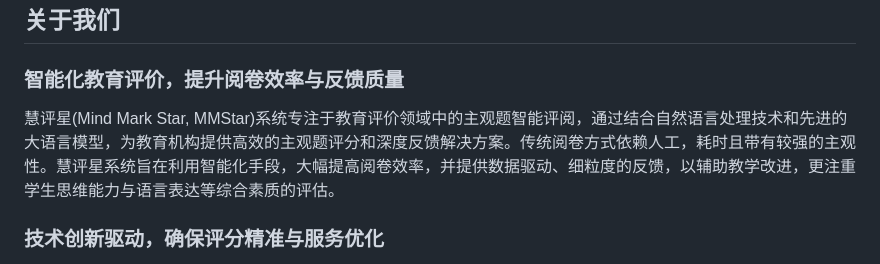
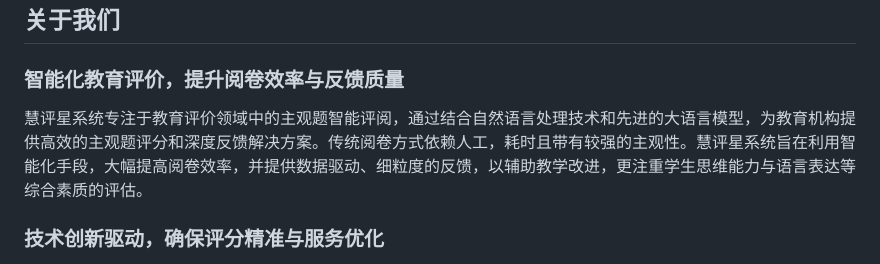
Before and after one commit to Simona0212/MMStar, a Markdown page: README.md, the part around the change. Rendered like a GitHub page.

```diff
--- a/README.md
+++ b/README.md
@@ -6,7 +6,7 @@
 
 ### 智能化教育评价，提升阅卷效率与反馈质量
 
-慧评星(Mind Mark Star, MMStar)系统专注于教育评价领域中的主观题智能评阅，通过结合自然语言处理技术和先进的大语言模型，为教育机构提供高效的主观题评分和深度反馈解决方案。传统阅卷方式依赖人工，耗时且带有较强的主观性。慧评星系统旨在利用智能化手段，大幅提高阅卷效率，并提供数据驱动、细粒度的反馈，以辅助教学改进，更注重学生思维能力与语言表达等综合素质的评估。
+慧评星系统专注于教育评价领域中的主观题智能评阅，通过结合自然语言处理技术和先进的大语言模型，为教育机构提供高效的主观题评分和深度反馈解决方案。传统阅卷方式依赖人工，耗时且带有较强的主观性。慧评星系统旨在利用智能化手段，大幅提高阅卷效率，并提供数据驱动、细粒度的反馈，以辅助教学改进，更注重学生思维能力与语言表达等综合素质的评估。
 
 ### 技术创新驱动，确保评分精准与服务优化
 
```
